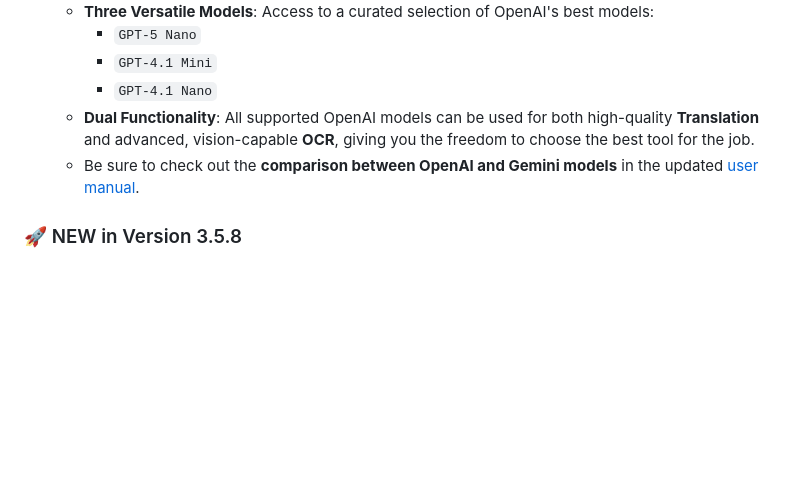
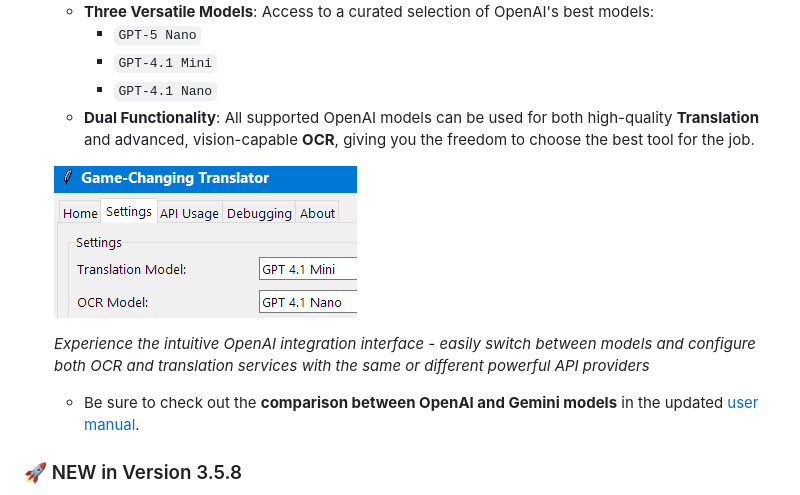
Before and after one commit to vsex7/OCR-Translator, a Markdown page: README.md, the part around the change. Rendered like a GitHub page; pictures changed too: docs/screenshots/openai_support.png (added); blank space fills up the shorter version.

```diff
--- a/README.md
+++ b/README.md
@@ -77,6 +77,11 @@ This application was developed or rather vibe-coded with the support of the foll
     - `GPT-4.1 Mini`
     - `GPT-4.1 Nano`
   - **Dual Functionality**: All supported OpenAI models can be used for both high-quality **Translation** and advanced, vision-capable **OCR**, giving you the freedom to choose the best tool for the job.
+
+  ![OpenAI Support Interface](docs/screenshots/openai_support.png)
+
+  *Experience the intuitive OpenAI integration interface - easily switch between models and configure both OCR and translation services with the same or different powerful API providers*
+
   - Be sure to check out the **comparison between OpenAI and Gemini models** in the updated [user manual](https://tomkam1702.github.io/OCR-Translator/docs/user-manual.html#openai-api-a-flexible-alternative).
 
 ### 🚀 NEW in Version 3.5.8
```
Also changed, not shown: docs/CHANGELOG.md (+17 -0 lines), docs/README.md (+14 -14 lines), 6 other files.
